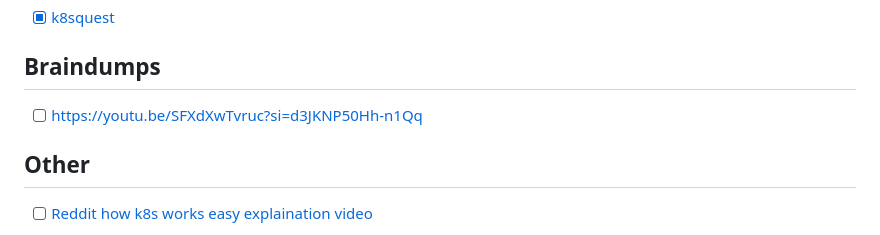
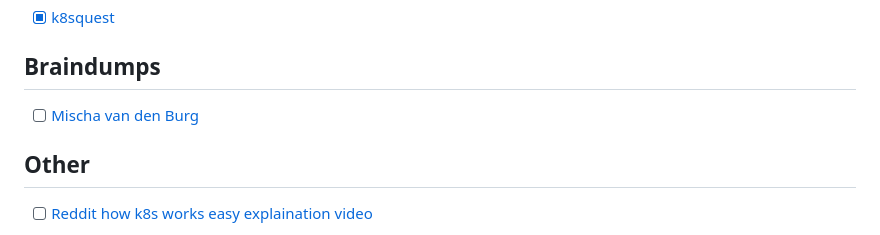
Before and after one commit to MaciejLisCK/CKAD-learning, a Markdown page: Readme.md, the part around the change. Rendered like a GitHub page.

Commit message:
Add title to Braindumps video link
Updated the Braindumps section to include a title for the video link.

```diff
--- a/Readme.md
+++ b/Readme.md
@@ -18,7 +18,7 @@
 - [x] [k8squest](https://github.com/Aryan4266/k8squest)
 
 ## Braindumps
-- [ ] https://youtu.be/SFXdXwTvruc?si=d3JKNP50Hh-n1Qq
+- [ ] [Mischa van den Burg](https://youtu.be/SFXdXwTvruc?si=d3JKNP50Hh-n1Qq)
 
 ## Other
 - [ ] [Reddit how k8s works easy explaination video](https://www.reddit.com/r/kubernetes/comments/x1ppc4/k8s_irl/)
```
